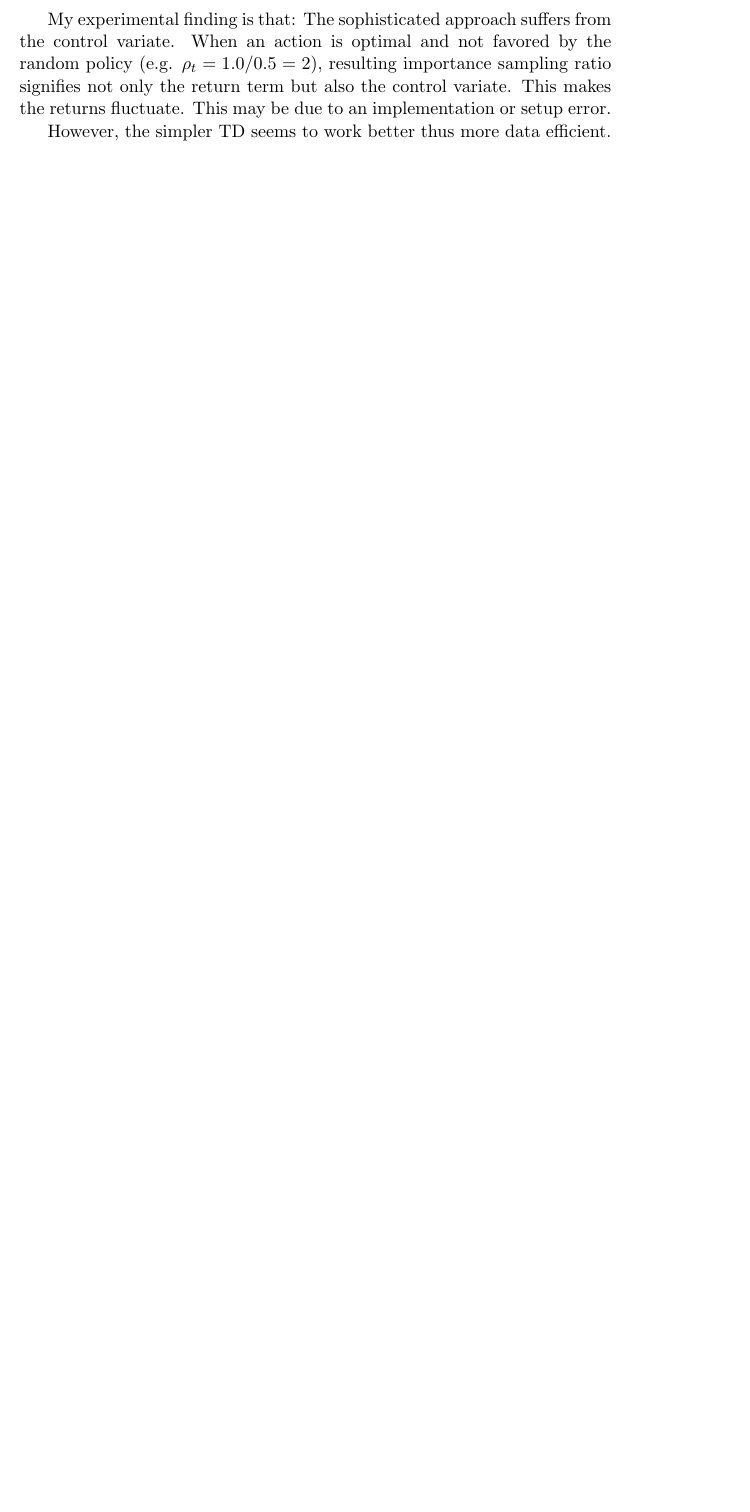
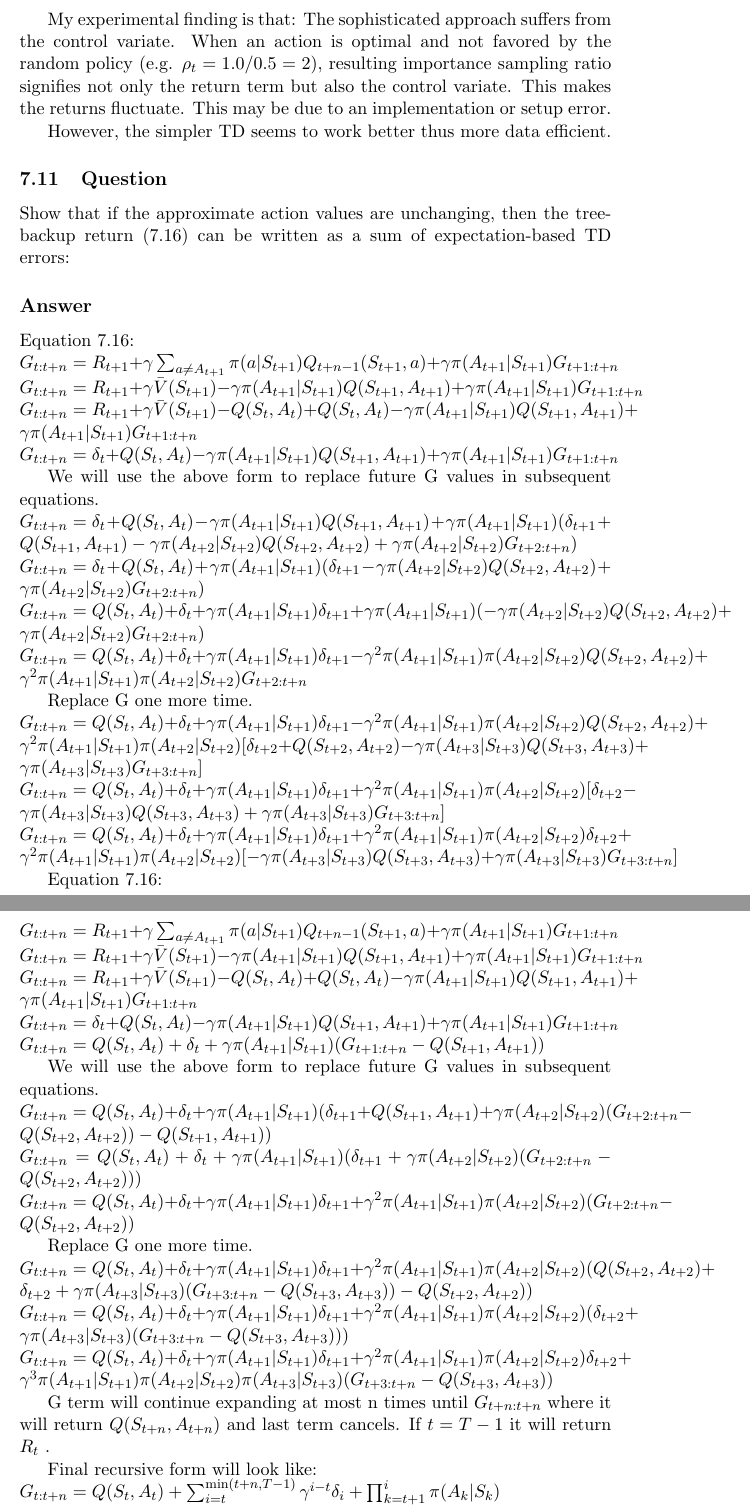
Before and after one commit to habanoz/reinforcement-learning-an-introduction, a LaTeX problem sheet (chapter7/exercises7.tex): part of page 9 of 9 before the commit and two parts of pages 9 and 10 of 10 after it, the two joined at a grey line, cut so that both start at the same text, the shorter picture padded with empty space. Compiled offline with pdfLaTeX.

Commit message:
chapter 7 ex 11.

```diff
--- a/chapter7/exercises7.tex
+++ b/chapter7/exercises7.tex
@@ -277,5 +277,77 @@
 
     However, the simpler TD seems to work better thus more data efficient.
 
+     \subsection{Question}
+
+    Show that if the approximate action values are unchanging, then the tree-backup return (7.16) can be written as a sum of expectation-based TD errors:
+
+    \subsection*{Answer}
+
+    Equation 7.16:
+
+    \noindent $ G_{t:t+n} = R_{t+1} + \gamma \sum_{a \neq A_{t+1}} \pi(a|S_{t+1}) Q_{t+n-1}(S_{t+1},a) + \gamma \pi(A_{t+1}|S_{t+1}) G_{t+1:t+n} $
+
+    \noindent $ G_{t:t+n} = R_{t+1} + \gamma \bar{V}(S_{t+1}) - \gamma \pi(A_{t+1}|S_{t+1}) Q(S_{t+1},A_{t+1}) + \gamma \pi(A_{t+1}|S_{t+1}) G_{t+1:t+n} $
+
+    \noindent $ G_{t:t+n} = R_{t+1} + \gamma \bar{V}(S_{t+1}) - Q(S_{t},A_{t}) + Q(S_{t},A_{t}) - \gamma \pi(A_{t+1}|S_{t+1}) Q(S_{t+1},A_{t+1}) + \gamma \pi(A_{t+1}|S_{t+1}) G_{t+1:t+n} $
+
+    \noindent $ G_{t:t+n} = \delta_{t} + Q(S_{t},A_{t}) - \gamma \pi(A_{t+1}|S_{t+1}) Q(S_{t+1},A_{t+1}) + \gamma \pi(A_{t+1}|S_{t+1}) G_{t+1:t+n} $
+
+    We will use the above form to replace future G values in subsequent equations.
+
+    \noindent $ G_{t:t+n} = \delta_{t} + Q(S_{t},A_{t}) - \gamma \pi(A_{t+1}|S_{t+1}) Q(S_{t+1},A_{t+1}) + \gamma \pi(A_{t+1}|S_{t+1}) (\delta_{t+1} + Q(S_{t+1},A_{t+1}) - \gamma \pi(A_{t+2}|S_{t+2}) Q(S_{t+2},A_{t+2}) + \gamma \pi(A_{t+2}|S_{t+2}) G_{t+2:t+n}) $
+
+    \noindent $ G_{t:t+n} = \delta_{t} + Q(S_{t},A_{t}) + \gamma \pi(A_{t+1}|S_{t+1}) (\delta_{t+1} - \gamma \pi(A_{t+2}|S_{t+2}) Q(S_{t+2},A_{t+2}) + \gamma \pi(A_{t+2}|S_{t+2}) G_{t+2:t+n})  $
+
+    \noindent $ G_{t:t+n} = Q(S_{t},A_{t}) + \delta_{t} + \gamma \pi(A_{t+1}|S_{t+1}) \delta_{t+1} + \gamma \pi(A_{t+1}|S_{t+1}) (- \gamma \pi(A_{t+2}|S_{t+2}) Q(S_{t+2},A_{t+2}) + \gamma \pi(A_{t+2}|S_{t+2}) G_{t+2:t+n}) $
+
+    \noindent $ G_{t:t+n} = Q(S_{t},A_{t}) + \delta_{t} + \gamma \pi(A_{t+1}|S_{t+1}) \delta_{t+1} - \gamma^2 \pi(A_{t+1}|S_{t+1}) \pi(A_{t+2}|S_{t+2}) Q(S_{t+2},A_{t+2}) + \gamma^2 \pi(A_{t+1}|S_{t+1}) \pi(A_{t+2}|S_{t+2}) G_{t+2:t+n} $
+
+    Replace G one more time.
+
+    \noindent $ G_{t:t+n} = Q(S_{t},A_{t}) + \delta_{t} + \gamma \pi(A_{t+1}|S_{t+1}) \delta_{t+1} - \gamma^2 \pi(A_{t+1}|S_{t+1}) \pi(A_{t+2}|S_{t+2}) Q(S_{t+2},A_{t+2}) + \gamma^2 \pi(A_{t+1}|S_{t+1}) \pi(A_{t+2}|S_{t+2}) [\delta_{t+2} + Q(S_{t+2},A_{t+2}) - \gamma \pi(A_{t+3}|S_{t+3}) Q(S_{t+3},A_{t+3}) + \gamma \pi(A_{t+3}|S_{t+3}) G_{t+3:t+n}] $
+
+    \noindent $ G_{t:t+n} = Q(S_{t},A_{t}) + \delta_{t} + \gamma \pi(A_{t+1}|S_{t+1}) \delta_{t+1} + \gamma^2 \pi(A_{t+1}|S_{t+1}) \pi(A_{t+2}|S_{t+2}) [\delta_{t+2} - \gamma \pi(A_{t+3}|S_{t+3}) Q(S_{t+3},A_{t+3}) + \gamma \pi(A_{t+3}|S_{t+3}) G_{t+3:t+n}] $
+
+    \noindent $ G_{t:t+n} = Q(S_{t},A_{t}) + \delta_{t} + \gamma \pi(A_{t+1}|S_{t+1}) \delta_{t+1} + \gamma^2 \pi(A_{t+1}|S_{t+1}) \pi(A_{t+2}|S_{t+2}) \delta_{t+2} + \gamma^2 \pi(A_{t+1}|S_{t+1}) \pi(A_{t+2}|S_{t+2}) [ - \gamma \pi(A_{t+3}|S_{t+3}) Q(S_{t+3},A_{t+3}) + \gamma \pi(A_{t+3}|S_{t+3}) G_{t+3:t+n}] $
+
+
+        Equation 7.16:
+
+    \noindent $ G_{t:t+n} = R_{t+1} + \gamma \sum_{a \neq A_{t+1}} \pi(a|S_{t+1}) Q_{t+n-1}(S_{t+1},a) + \gamma \pi(A_{t+1}|S_{t+1}) G_{t+1:t+n} $
+
+    \noindent $ G_{t:t+n} = R_{t+1} + \gamma \bar{V}(S_{t+1}) - \gamma \pi(A_{t+1}|S_{t+1}) Q(S_{t+1},A_{t+1}) + \gamma \pi(A_{t+1}|S_{t+1}) G_{t+1:t+n} $
+
+    \noindent $ G_{t:t+n} = R_{t+1} + \gamma \bar{V}(S_{t+1}) - Q(S_{t},A_{t}) + Q(S_{t},A_{t}) - \gamma \pi(A_{t+1}|S_{t+1}) Q(S_{t+1},A_{t+1}) + \gamma \pi(A_{t+1}|S_{t+1}) G_{t+1:t+n} $
+
+    \noindent $ G_{t:t+n} = \delta_{t} + Q(S_{t},A_{t}) - \gamma \pi(A_{t+1}|S_{t+1}) Q(S_{t+1},A_{t+1}) + \gamma \pi(A_{t+1}|S_{t+1}) G_{t+1:t+n} $
+
+    \noindent $ G_{t:t+n} = Q(S_{t},A_{t}) + \delta_{t} + \gamma \pi(A_{t+1}|S_{t+1})( G_{t+1:t+n} - Q(S_{t+1},A_{t+1})) $
+
+    We will use the above form to replace future G values in subsequent equations.
+
+    \noindent $ G_{t:t+n} = Q(S_{t},A_{t}) + \delta_{t} + \gamma \pi(A_{t+1}|S_{t+1})( \delta_{t+1} + Q(S_{t+1},A_{t+1}) + \gamma \pi(A_{t+2}|S_{t+2})( G_{t+2:t+n} - Q(S_{t+2},A_{t+2})) - Q(S_{t+1},A_{t+1}) ) $
+
+    \noindent $ G_{t:t+n} = Q(S_{t},A_{t}) + \delta_{t} + \gamma \pi(A_{t+1}|S_{t+1})( \delta_{t+1} + \gamma \pi(A_{t+2}|S_{t+2})( G_{t+2:t+n} - Q(S_{t+2},A_{t+2})) ) $
+
+    \noindent $ G_{t:t+n} = Q(S_{t},A_{t}) + \delta_{t} + \gamma \pi(A_{t+1}|S_{t+1}) \delta_{t+1} +\gamma^2 \pi(A_{t+1}|S_{t+1}) \pi(A_{t+2}|S_{t+2})( G_{t+2:t+n} - Q(S_{t+2},A_{t+2}))  $
+
+
+    Replace G one more time.
+
+    \noindent $ G_{t:t+n} = Q(S_{t},A_{t}) + \delta_{t} + \gamma \pi(A_{t+1}|S_{t+1}) \delta_{t+1} +\gamma^2 \pi(A_{t+1}|S_{t+1}) \pi(A_{t+2}|S_{t+2})( Q(S_{t+2},A_{t+2}) + \delta_{t+2} + \gamma \pi(A_{t+3}|S_{t+3})( G_{t+3:t+n} - Q(S_{t+3},A_{t+3})) - Q(S_{t+2},A_{t+2}))  $
+
+    \noindent $ G_{t:t+n} = Q(S_{t},A_{t}) + \delta_{t} + \gamma \pi(A_{t+1}|S_{t+1}) \delta_{t+1} +\gamma^2 \pi(A_{t+1}|S_{t+1}) \pi(A_{t+2}|S_{t+2})( \delta_{t+2} + \gamma \pi(A_{t+3}|S_{t+3})( G_{t+3:t+n} - Q(S_{t+3},A_{t+3})))  $
+
+    \noindent $ G_{t:t+n} = Q(S_{t},A_{t}) + \delta_{t} + \gamma \pi(A_{t+1}|S_{t+1}) \delta_{t+1} + \gamma^2 \pi(A_{t+1}|S_{t+1}) \pi(A_{t+2}|S_{t+2}) \delta_{t+2} + \gamma^3 \pi(A_{t+1}|S_{t+1}) \pi(A_{t+2}|S_{t+2}) \pi(A_{t+3}|S_{t+3})( G_{t+3:t+n} - Q(S_{t+3},A_{t+3}))  $
+
+    G term will continue expanding at most n times until $ G_{t+n:t+n} $  where it will return $ Q(S_{t+n}, A_{t+n}) $ and last term cancels.
+    If $ t=T-1$ it will return $R_t$ .
+
+    Final recursive form will look like:
+
+    \noindent $ G_{t:t+n} = Q(S_{t},A_{t}) + \sum_{i=t}^{\min(t+n,T-1)} \gamma^{i-t} \delta_{i} + \prod_{k=t+1}^{i} \pi(A_{k}|S_{k})   $
+
+
 
 \end{document}
```
Also changed, not shown: chapter7/exercises7.pdf.
